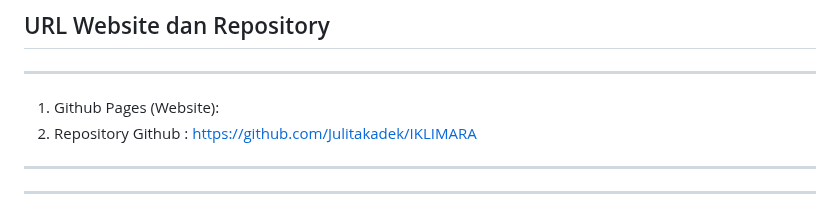
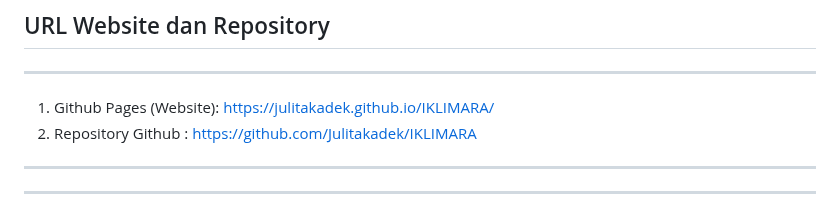
Before and after one commit to Julitakadek/IKLIMARA, a Markdown page: README.md, the part around the change. Rendered like a GitHub page.

Commit message:
Update GitHub Pages URL in README

```diff
--- a/README.md
+++ b/README.md
@@ -374,7 +374,7 @@ Referensi gambar yang digunakan dalam website mencakup:
 ---
 ## URL Website dan Repository
 ---
-1. Github Pages (Website):
+1. Github Pages (Website): https://julitakadek.github.io/IKLIMARA/
 2. Repository Github : https://github.com/Julitakadek/IKLIMARA
 
 ---
```
